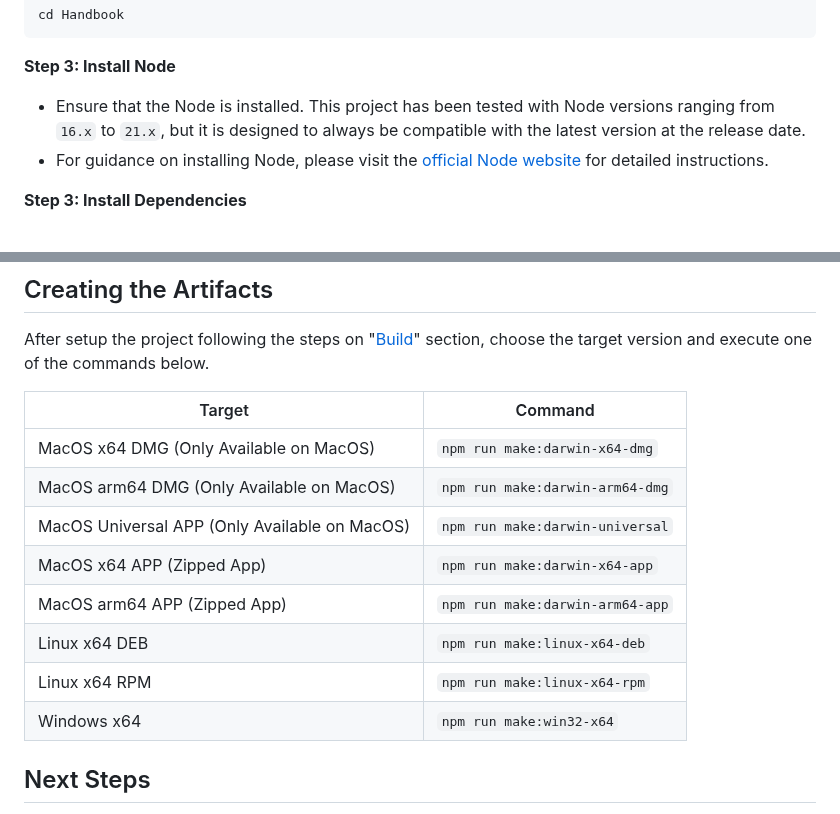
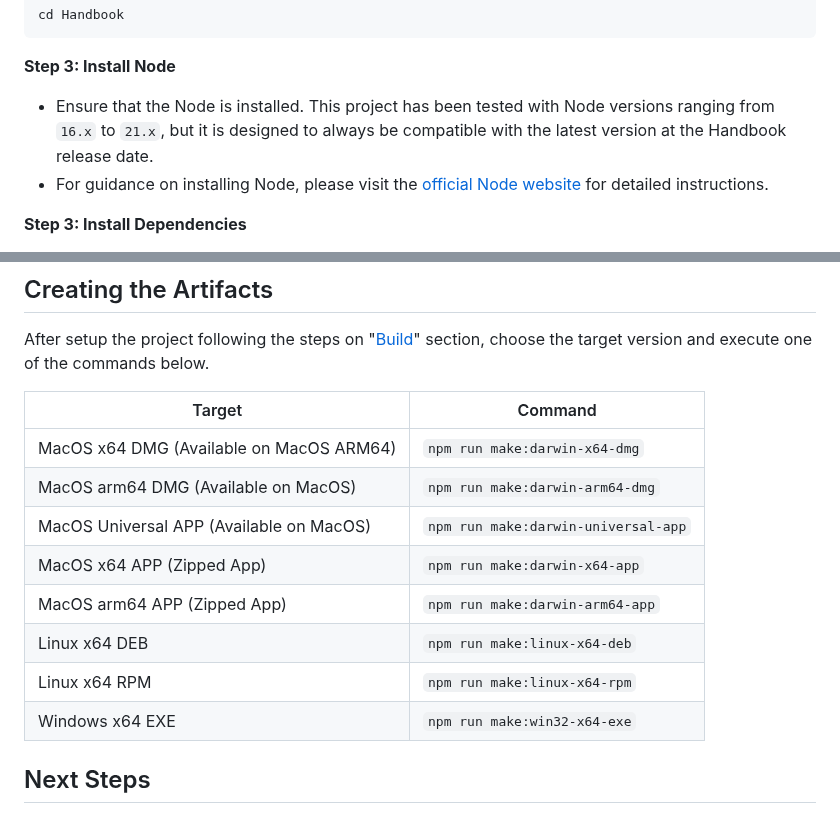
Before and after one commit to ECRomaneli/Handbook, a Markdown page: README.md, 2 parts joined by grey strips. GitHub-like rendering.

Commit message:
Improve README.md

````diff
--- a/README.md
+++ b/README.md
@@ -172,7 +172,7 @@ cd Handbook
 ```
 
 **Step 3: Install Node**
-- Ensure that the Node is installed. This project has been tested with Node versions ranging from `16.x` to `21.x`, but it is designed to always be compatible with the latest version at the release date.
+- Ensure that the Node is installed. This project has been tested with Node versions ranging from `16.x` to `21.x`, but it is designed to always be compatible with the latest version at the Handbook release date.
 - For guidance on installing Node, please visit the [official Node website](https://nodejs.org/) for detailed instructions.
 
 **Step 3: Install Dependencies**
@@ -196,16 +196,16 @@ That's it! The Electron application should launch, and you can explore and modif
 
 After setup the project following the steps on "[Build](#build)" section, choose the target version and execute one of the commands below.
 
-| Target                                        | Command                           |
-|-----------------------------------------------|-----------------------------------|
-| MacOS x64 DMG (Only Available on MacOS)       | `npm run make:darwin-x64-dmg`     |
-| MacOS arm64 DMG (Only Available on MacOS)     | `npm run make:darwin-arm64-dmg`   |
-| MacOS Universal APP (Only Available on MacOS) | `npm run make:darwin-universal`   |
-| MacOS x64 APP (Zipped App)                    | `npm run make:darwin-x64-app`     |
-| MacOS arm64 APP (Zipped App)                  | `npm run make:darwin-arm64-app`   |
-| Linux x64 DEB                                 | `npm run make:linux-x64-deb`      |
-| Linux x64 RPM                                 | `npm run make:linux-x64-rpm`      |
-| Windows x64                                   | `npm run make:win32-x64`          |
+| Target                                        | Command                             |
+|-----------------------------------------------|-------------------------------------|
+| MacOS x64 DMG (Available on MacOS ARM64)      | `npm run make:darwin-x64-dmg`       |
+| MacOS arm64 DMG (Available on MacOS)          | `npm run make:darwin-arm64-dmg`     |
+| MacOS Universal APP (Available on MacOS)      | `npm run make:darwin-universal-app` |
+| MacOS x64 APP (Zipped App)                    | `npm run make:darwin-x64-app`       |
+| MacOS arm64 APP (Zipped App)                  | `npm run make:darwin-arm64-app`     |
+| Linux x64 DEB                                 | `npm run make:linux-x64-deb`        |
+| Linux x64 RPM                                 | `npm run make:linux-x64-rpm`        |
+| Windows x64 EXE                               | `npm run make:win32-x64-exe`        |
 
 ## Next Steps
 
````
